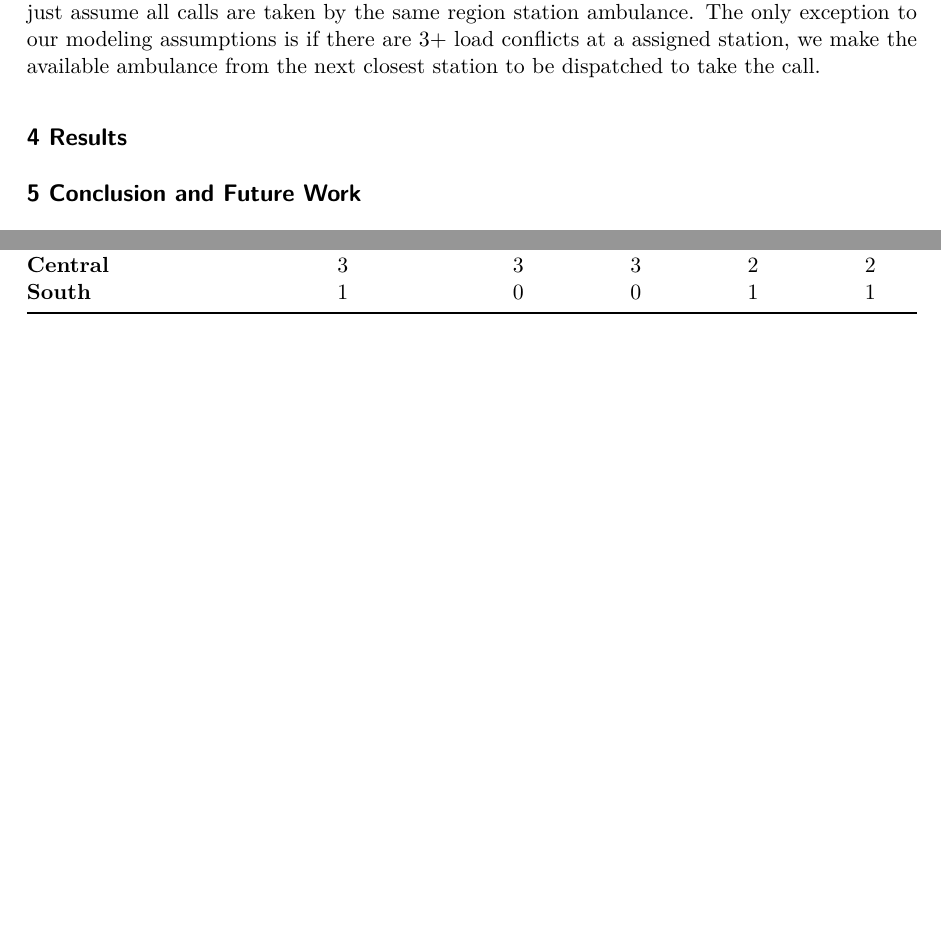
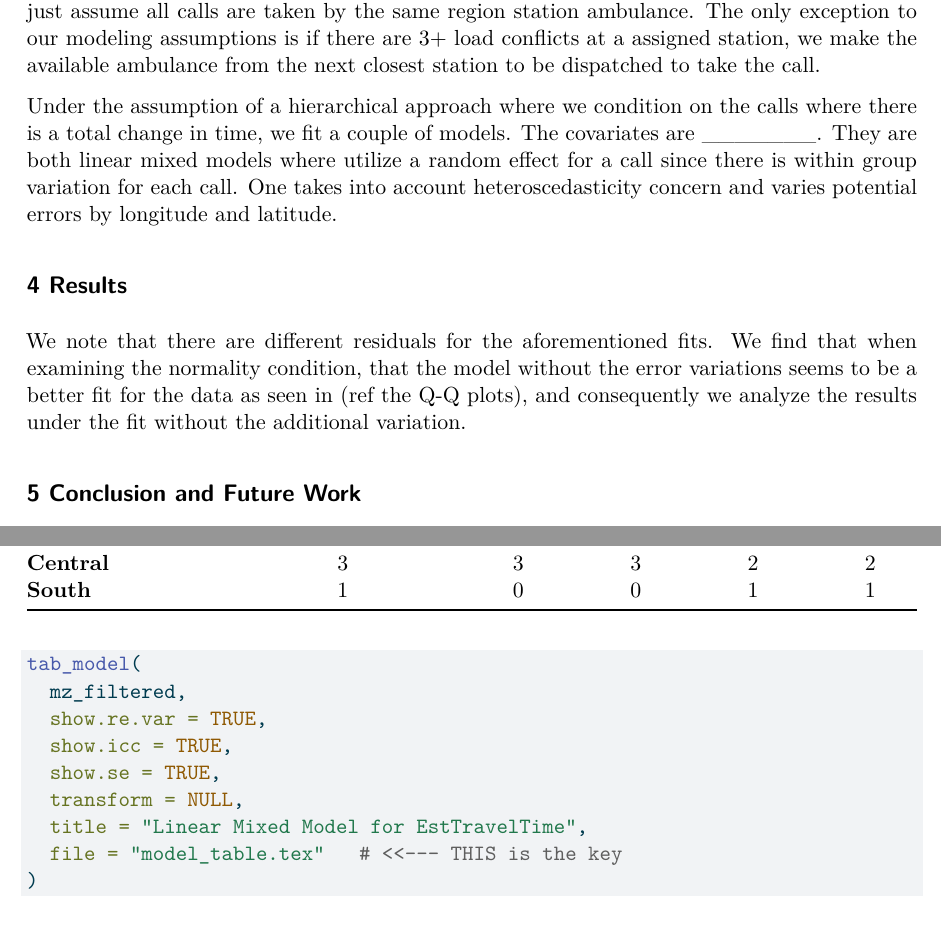
Before and after one commit to briankimdw/Case3, a Quarto document (FinalReport.qmd): two parts of pages 2 and 5 of 8 before the commit and two parts of pages 2 and 6 of 8 after it, joined at a grey line, cut so that both start at the same text, the shorter picture padded with empty space. The pictures show the output file FinalReport.pdf that the author committed with the source.

Commit message:
pushed results

````diff
--- a/FinalReport.qmd
+++ b/FinalReport.qmd
@@ -24,7 +24,15 @@ mixed model thing
 
 Before the modeling we make some assumptions on how we will dispatch the ambulances. For scenario 0 which is our baseline where we just have 3 ambulances in central and 1 in the south station, we will assume that all north and central calls are taken by the central station and the south calls are taken by the south station ambulances. For scenarios 1 and 2 which are still 3 ambulances in the central but we move the south station to either the near north or far north station respectively, we assume that north calls are taken only by the North station and the central and south calls are only taken by the central station ambulances. Finally for scenarios 3 and 4 which are the ones where we keep the 1 south ambulance in the south station but move one of the central stations to either the near north or far north station respectively, we just assume all calls are taken by the same region station ambulance. The only exception to our modeling assumptions is if there are 3+ load conflicts at a assigned station, we make the available ambulance from the next closest station to be dispatched to take the call.
 
+Under the assumption of a hierarchical approach where we condition on the calls where there is a total change in time, we fit a couple of models. The covariates are _______. They are both linear mixed models where utilize a random effect for a call since there is within group variation for each call. One takes into account heteroscedasticity concern and varies potential errors by longitude and latitude.
+
+
+
+
 ## 4 Results
+
+We note that there are different residuals for the aforementioned fits. We find that when examining the normality condition, that the model without the error variations seems to be a better fit for the data as seen in (ref the Q-Q plots), and consequently we analyze the results under the fit without the additional variation.
+
 
 ## 5 Conclusion and Future Work
 
@@ -305,6 +313,23 @@ mz_log_filtered <- lmer(
 )
 ```
 
+```{r}
+
+
+tab_model(
+  mz_filtered,
+  show.re.var = TRUE,
+  show.icc = TRUE,
+  show.se = TRUE,
+  transform = NULL,
+  title = "Linear Mixed Model for EstTravelTime",
+  file = "model_table.tex"   # <<--- THIS is the key
+)
+
+```
+
+
+
 ```{r, echo = FALSE, message = FALSE, warning = FALSE}
 # Extract residuals and fitted values
 resid_filtered <- resid(mz_filtered)
````
Also changed, not shown: FinalReport.pdf, model_table.tex (added), FinalReport.qmd (2 more changed lines).
